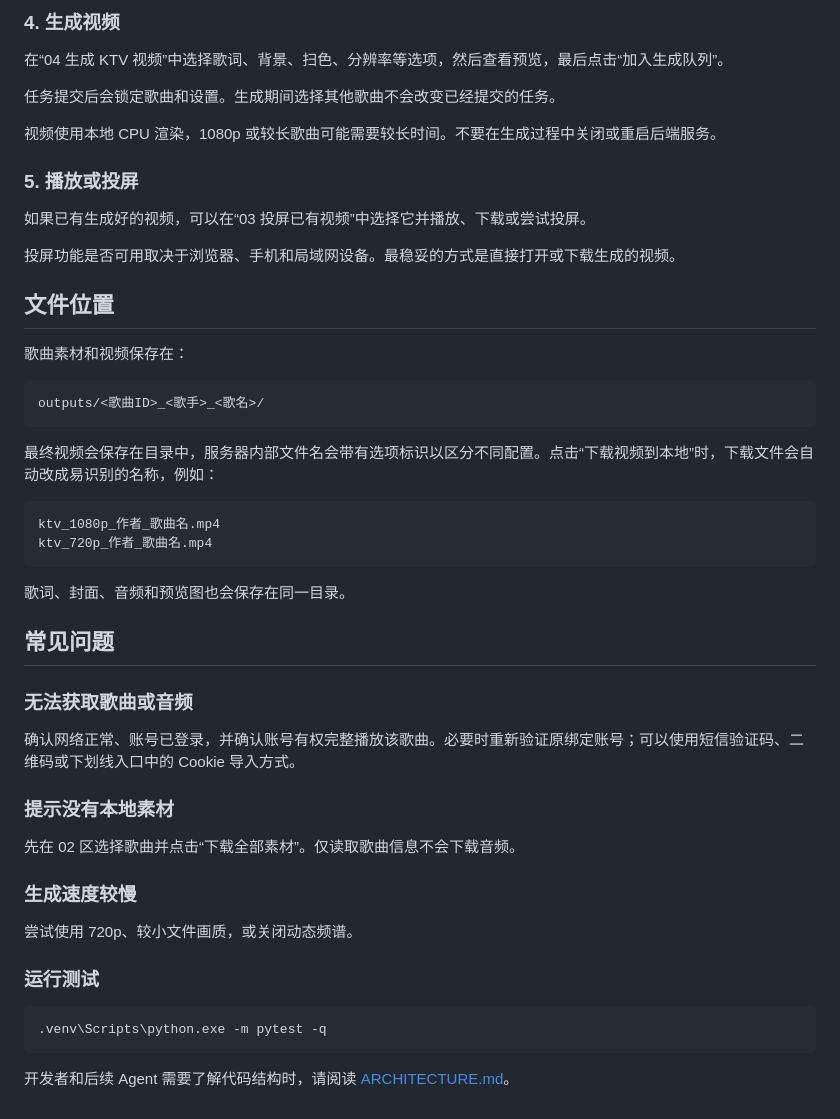
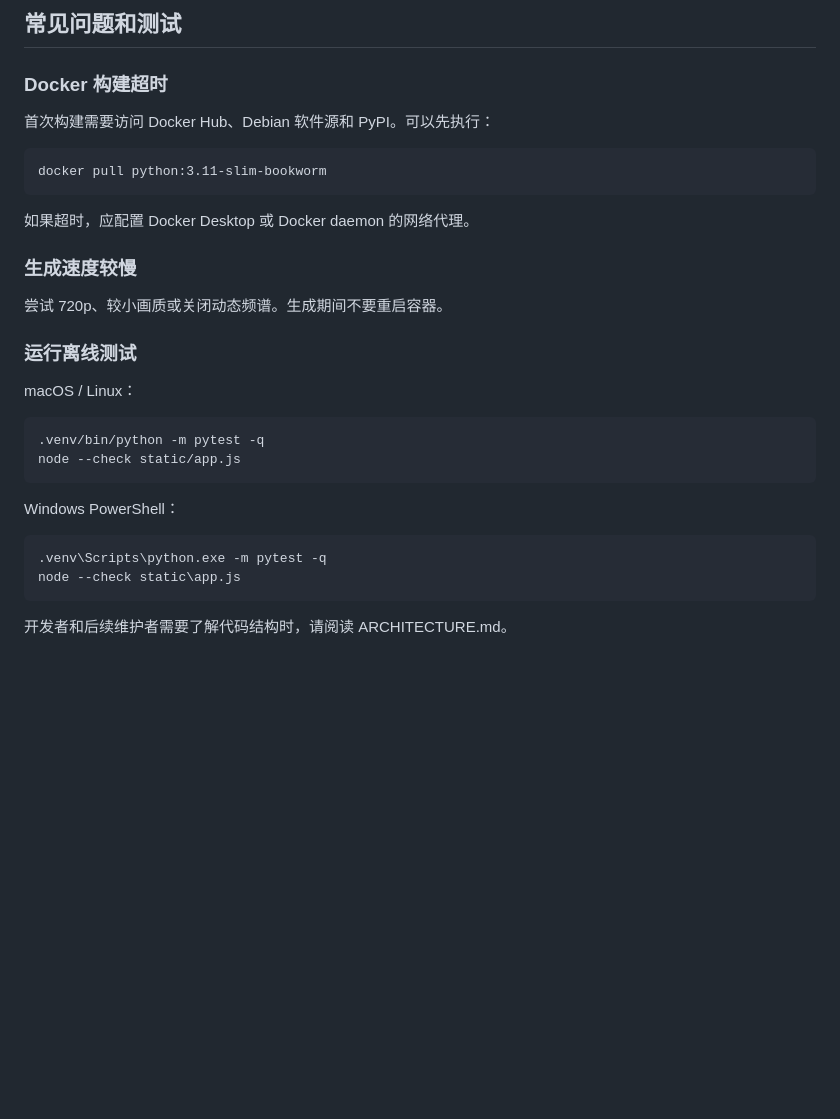
Before and after one commit to LampTales/cloudmusic2ktv, a Markdown page: README.md, the part around one of its changes. Drawn GitHub-style; blank space fills up the shorter version.

````diff
--- a/README.md
+++ b/README.md
@@ -147,53 +157,34 @@ location /ktv/ {
 
-### 4. 生成视频
+## 常见问题和测试
 
-在“04 生成 KTV 视频”中选择歌词、背景、扫色、分辨率等选项，然后查看预览，最后点击“加入生成队列”。
+### Docker 构建超时
 
-任务提交后会锁定歌曲和设置。生成期间选择其他歌曲不会改变已经提交的任务。
+首次构建需要访问 Docker Hub、Debian 软件源和 PyPI。可以先执行：
 
-视频使用本地 CPU 渲染，1080p 或较长歌曲可能需要较长时间。不要在生成过程中关闭或重启后端服务。
+~~~
+docker pull python:3.11-slim-bookworm
+~~~
 
-### 5. 播放或投屏
-
-如果已有生成好的视频，可以在“03 投屏已有视频”中选择它并播放、下载或尝试投屏。
-
-投屏功能是否可用取决于浏览器、手机和局域网设备。最稳妥的方式是直接打开或下载生成的视频。
-
-## 文件位置
-
-歌曲素材和视频保存在：
-
-```text
-outputs/<歌曲ID>_<歌手>_<歌名>/
-```
-
-最终视频会保存在目录中，服务器内部文件名会带有选项标识以区分不同配置。点击“下载视频到本地”时，下载文件会自动改成易识别的名称，例如：
-
-```text
-ktv_1080p_作者_歌曲名.mp4
-ktv_720p_作者_歌曲名.mp4
-```
-
-歌词、封面、音频和预览图也会保存在同一目录。
-
-## 常见问题
-
-### 无法获取歌曲或音频
-
-确认网络正常、账号已登录，并确认账号有权完整播放该歌曲。必要时重新验证原绑定账号；可以使用短信验证码、二维码或下划线入口中的 Cookie 导入方式。
-
-### 提示没有本地素材
-
-先在 02 区选择歌曲并点击“下载全部素材”。仅读取歌曲信息不会下载音频。
+如果超时，应配置 Docker Desktop 或 Docker daemon 的网络代理。
 
 ### 生成速度较慢
 
-尝试使用 720p、较小文件画质，或关闭动态频谱。
+尝试 720p、较小画质或关闭动态频谱。生成期间不要重启容器。
 
-### 运行测试
+### 运行离线测试
 
-```powershell
+macOS / Linux：
+
+~~~
+.venv/bin/python -m pytest -q
+node --check static/app.js
+~~~
+
+Windows PowerShell：
+
+~~~
 .venv\Scripts\python.exe -m pytest -q
-```
+node --check static\app.js
+~~~
 
-开发者和后续 Agent 需要了解代码结构时，请阅读 [ARCHITECTURE.md](ARCHITECTURE.md)。
+开发者和后续维护者需要了解代码结构时，请阅读 ARCHITECTURE.md。
````
Also changed, not shown: other parts of README.md (+103 -93 lines).
